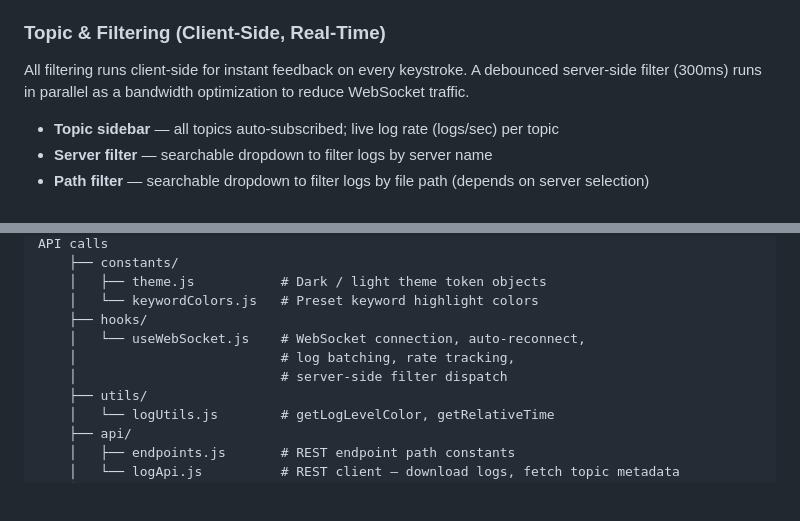
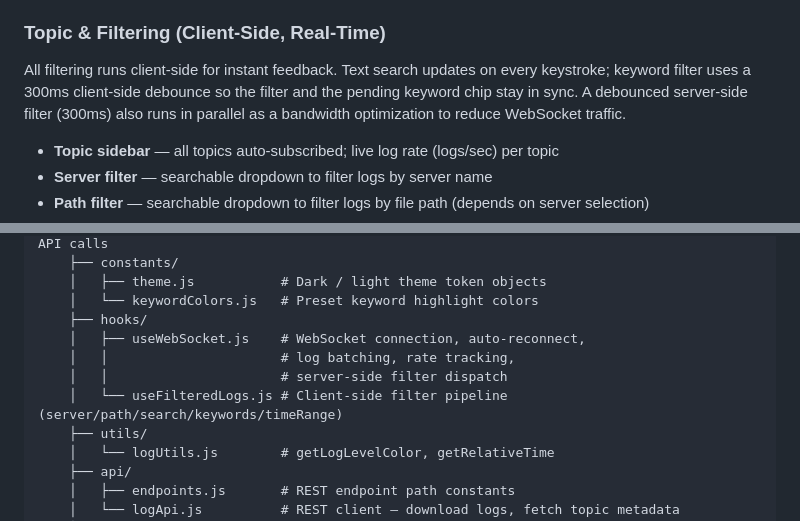
Before and after one commit to MUNYCHA/log-dashboard-ui, a Markdown page: README.md, 2 parts joined by grey strips. Rendered like a GitHub page; blank space fills up the shorter version.

Commit message:
docs: fix three drifts found by codex audit
- CLAUDE.md: scrollToBottom rule overstated — code has a raw scrollTop
  fallback when virtualizerScrollToBottomRef is unavailable
- README: hooks/ structure was missing useFilteredLogs.js
- README: clarify keyword filter uses 300ms client debounce, not per-keystroke

```diff
--- a/README.md
+++ b/README.md
@@ -13,7 +13,7 @@ A real-time log monitoring dashboard built with React + Vite. Connects to a WebS
 - **Batched rendering** — log updates are flushed every 150ms to minimize re-renders under high volume
 
 ### Topic & Filtering (Client-Side, Real-Time)
-All filtering runs client-side for instant feedback on every keystroke. A debounced server-side filter (300ms) runs in parallel as a bandwidth optimization to reduce WebSocket traffic.
+All filtering runs client-side for instant feedback. Text search updates on every keystroke; keyword filter uses a 300ms client-side debounce so the filter and the pending keyword chip stay in sync. A debounced server-side filter (300ms) also runs in parallel as a bandwidth optimization to reduce WebSocket traffic.
 
 - **Topic sidebar** — all topics auto-subscribed; live log rate (logs/sec) per topic
 - **Server filter** — searchable dropdown to filter logs by server name
@@ -244,9 +244,10 @@ log-dashboard-ui/
     │   ├── theme.js           # Dark / light theme token objects
     │   └── keywordColors.js   # Preset keyword highlight colors
     ├── hooks/
-    │   └── useWebSocket.js    # WebSocket connection, auto-reconnect,
-    │                          # log batching, rate tracking,
-    │                          # server-side filter dispatch
+    │   ├── useWebSocket.js    # WebSocket connection, auto-reconnect,
+    │   │                      # log batching, rate tracking,
+    │   │                      # server-side filter dispatch
+    │   └── useFilteredLogs.js # Client-side filter pipeline (server/path/search/keywords/timeRange)
     ├── utils/
     │   └── logUtils.js        # getLogLevelColor, getRelativeTime
     ├── api/
```
Also changed, not shown: CLAUDE.md (+1 -1 lines).
